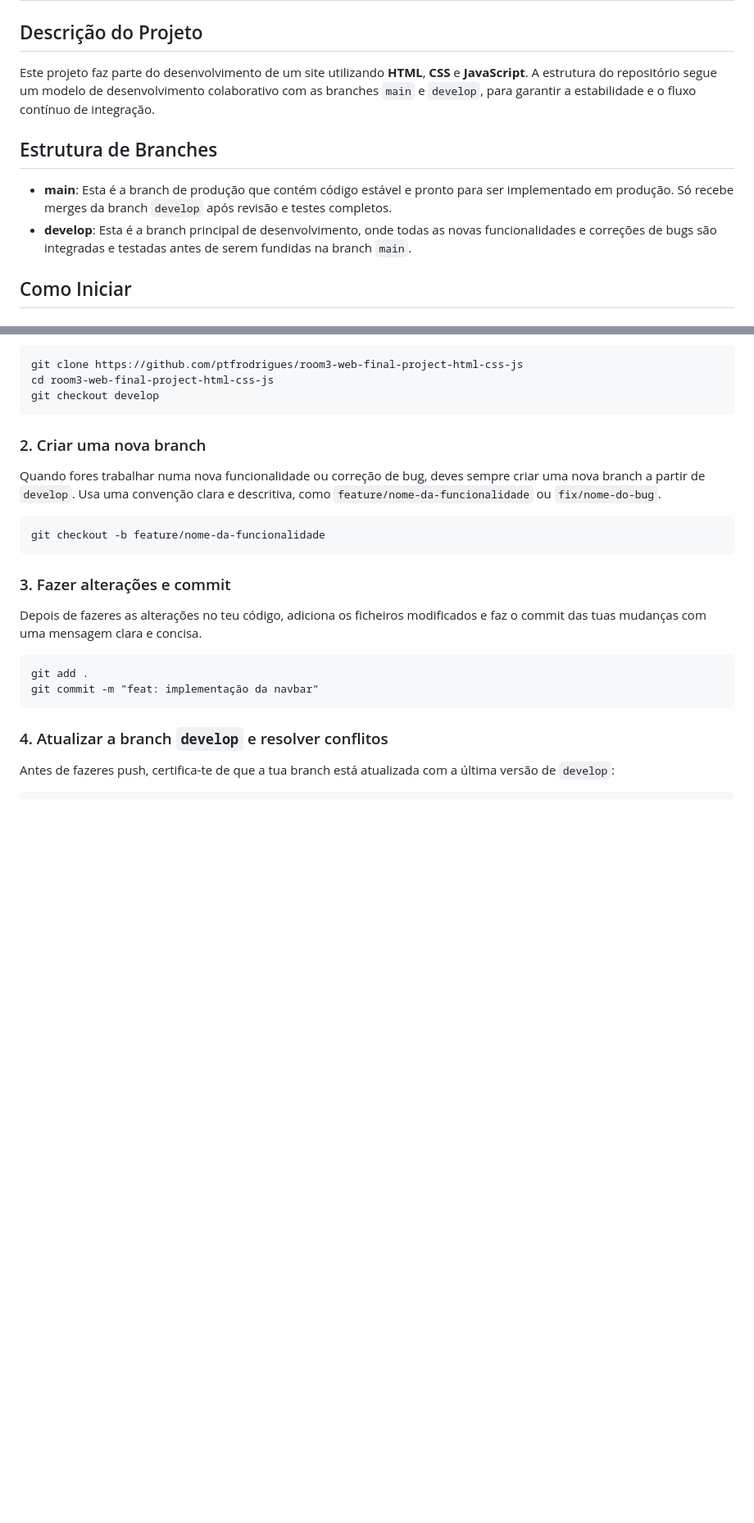
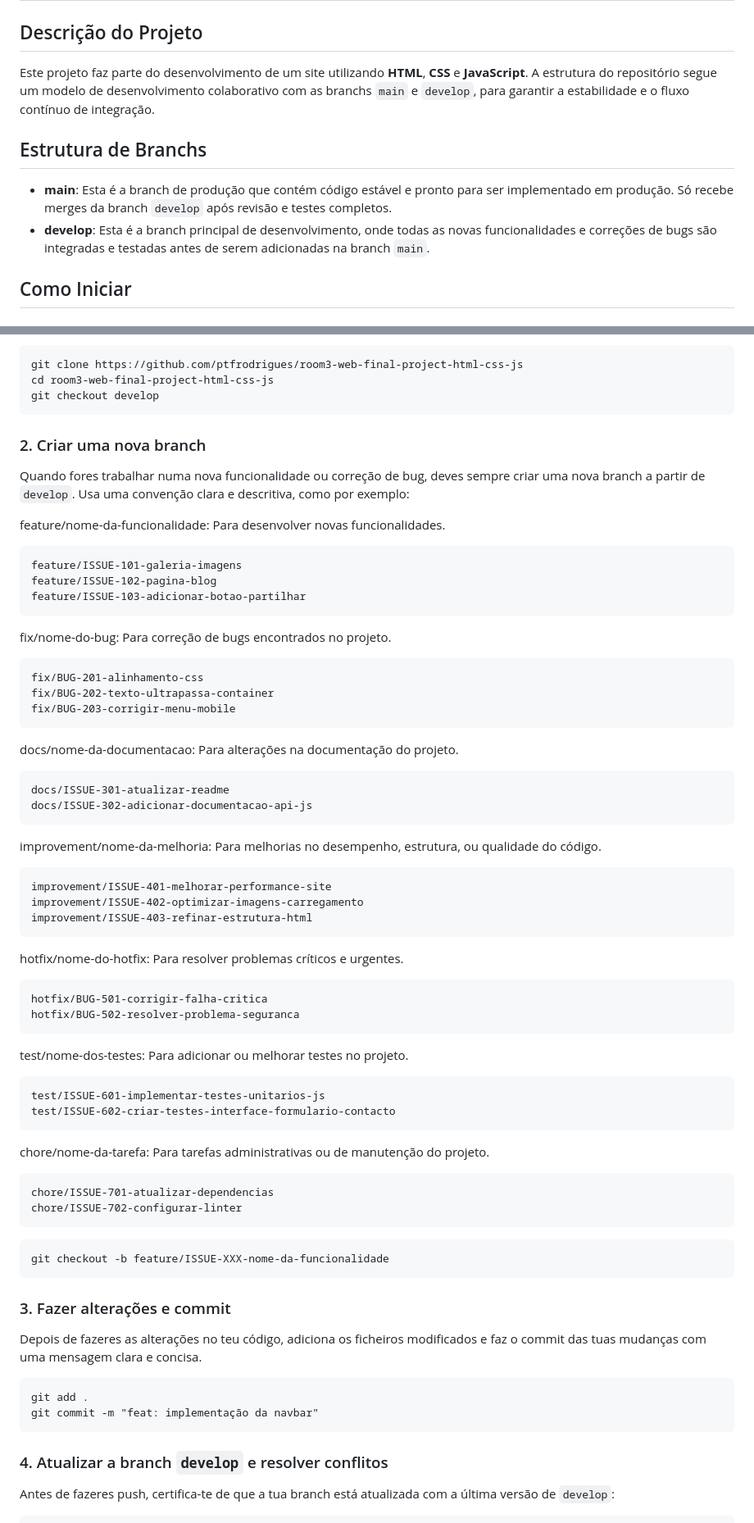
Before and after one commit to ptfrodrigues/theatre-store-website-raw, a Markdown page: README.md, 2 parts joined by grey strips. Shown: that part at 82% size. Drawn GitHub-style; blank space fills up the shorter version.

````diff
--- a/README.md
+++ b/README.md
@@ -2,12 +2,12 @@
 
 ## Descrição do Projeto
 
-Este projeto faz parte do desenvolvimento de um site utilizando **HTML**, **CSS** e **JavaScript**. A estrutura do repositório segue um modelo de desenvolvimento colaborativo com as branches `main` e `develop`, para garantir a estabilidade e o fluxo contínuo de integração.
+Este projeto faz parte do desenvolvimento de um site utilizando **HTML**, **CSS** e **JavaScript**. A estrutura do repositório segue um modelo de desenvolvimento colaborativo com as branchs `main` e `develop`, para garantir a estabilidade e o fluxo contínuo de integração.
 
-## Estrutura de Branches
+## Estrutura de Branchs
 
 - **main**: Esta é a branch de produção que contém código estável e pronto para ser implementado em produção. Só recebe merges da branch `develop` após revisão e testes completos.
-- **develop**: Esta é a branch principal de desenvolvimento, onde todas as novas funcionalidades e correções de bugs são integradas e testadas antes de serem fundidas na branch `main`.
+- **develop**: Esta é a branch principal de desenvolvimento, onde todas as novas funcionalidades e correções de bugs são integradas e testadas antes de serem adicionadas na branch `main`.
 
 ## Como Iniciar
 
@@ -23,10 +23,55 @@ git checkout develop
 
 ### 2. Criar uma nova branch
 
-Quando fores trabalhar numa nova funcionalidade ou correção de bug, deves sempre criar uma nova branch a partir de `develop`. Usa uma convenção clara e descritiva, como `feature/nome-da-funcionalidade` ou `fix/nome-do-bug`.
+Quando fores trabalhar numa nova funcionalidade ou correção de bug, deves sempre criar uma nova branch a partir de `develop`. Usa uma convenção clara e descritiva, como por exemplo:
+
+feature/nome-da-funcionalidade: Para desenvolver novas funcionalidades.
+```
+feature/ISSUE-101-galeria-imagens
+feature/ISSUE-102-pagina-blog
+feature/ISSUE-103-adicionar-botao-partilhar
+```
+
+fix/nome-do-bug: Para correção de bugs encontrados no projeto.
+```
+fix/BUG-201-alinhamento-css
+fix/BUG-202-texto-ultrapassa-container
+fix/BUG-203-corrigir-menu-mobile
+```
+
+docs/nome-da-documentacao: Para alterações na documentação do projeto.
+```
+docs/ISSUE-301-atualizar-readme
+docs/ISSUE-302-adicionar-documentacao-api-js
+```
+
+improvement/nome-da-melhoria: Para melhorias no desempenho, estrutura, ou qualidade do código.
+```
+improvement/ISSUE-401-melhorar-performance-site
+improvement/ISSUE-402-optimizar-imagens-carregamento
+improvement/ISSUE-403-refinar-estrutura-html
+```
+
+hotfix/nome-do-hotfix: Para resolver problemas críticos e urgentes.
+```
+hotfix/BUG-501-corrigir-falha-critica
+hotfix/BUG-502-resolver-problema-seguranca
+```
+
+test/nome-dos-testes: Para adicionar ou melhorar testes no projeto.
+```
+test/ISSUE-601-implementar-testes-unitarios-js
+test/ISSUE-602-criar-testes-interface-formulario-contacto
+```
+
+chore/nome-da-tarefa: Para tarefas administrativas ou de manutenção do projeto.
+```
+chore/ISSUE-701-atualizar-dependencias
+chore/ISSUE-702-configurar-linter
+```
 
 ```
-git checkout -b feature/nome-da-funcionalidade
+git checkout -b feature/ISSUE-XXX-nome-da-funcionalidade
 ```
 
 ### 3. Fazer alterações e commit
````
Also changed, not shown: other parts of README.md (+20 -34 lines).
